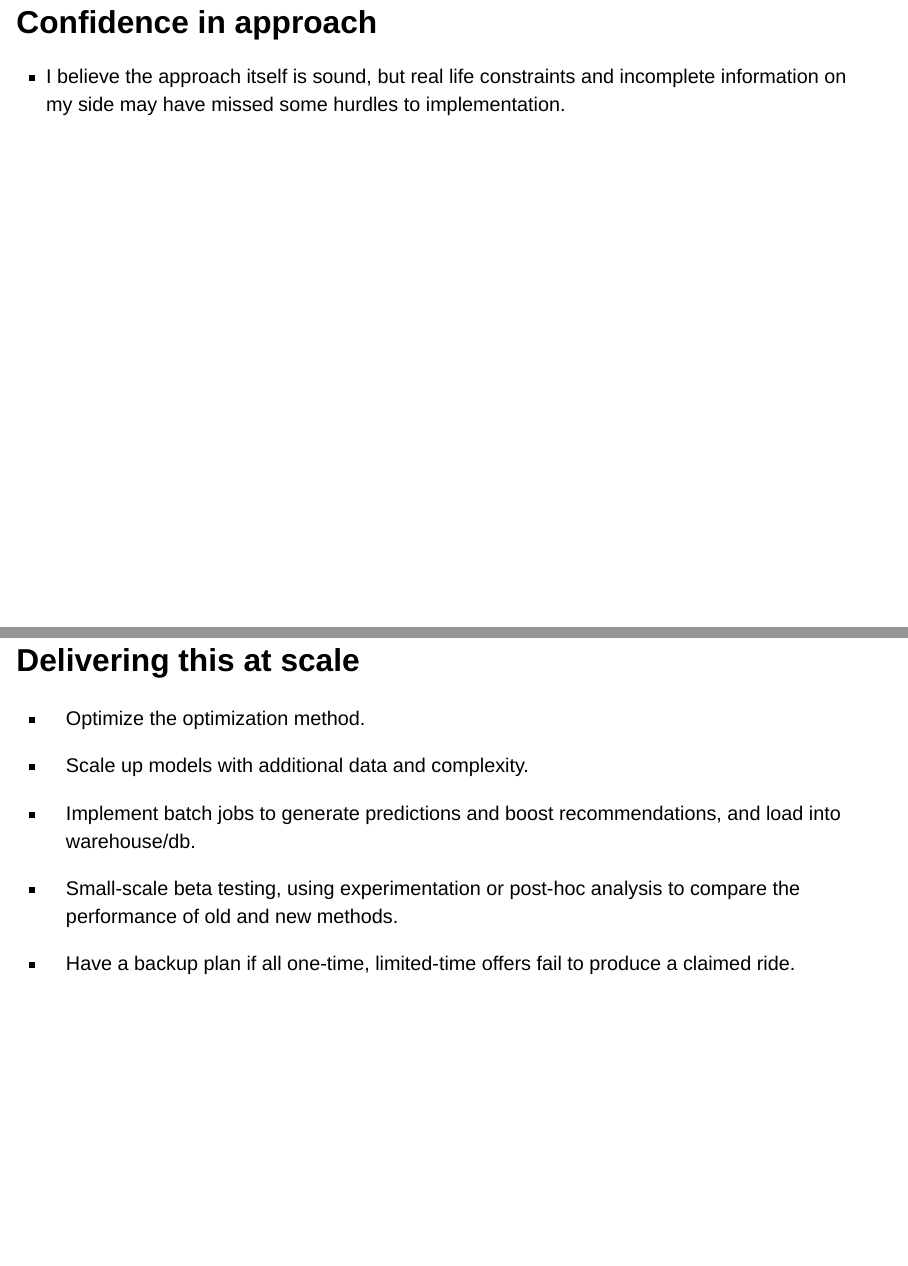
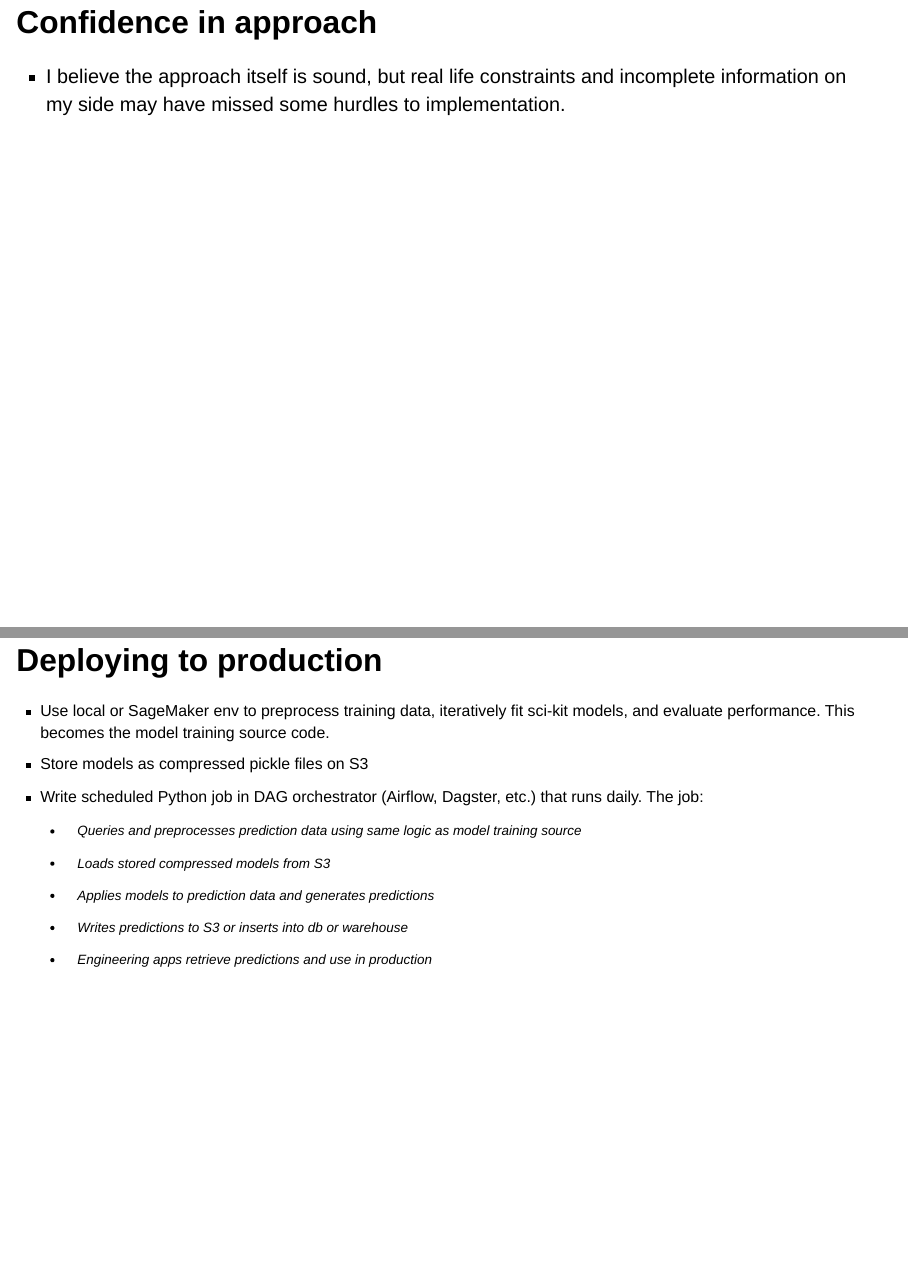
Before and after one commit to peterbarwis/hsd, a Quarto document (presentation/boost_optimization.qmd): pages 27 and 28 of 29 before the commit and pages 27 and 28 of 30 after it, joined at a grey line. Rendered offline with R 4.5, knitr and Pandoc in place of Quarto, with nearby package versions; drawn as Slidy slides in place of the format the file asks for; some code elsewhere in the file could not run offline.

Commit message:
Add slide for deploy to prod

```diff
--- a/presentation/boost_optimization.qmd
+++ b/presentation/boost_optimization.qmd
@@ -289,6 +287,23 @@ print(read_rds("assets/summary_optim_boosts.rds"))
 
 -   I believe the approach itself is sound, but real life constraints and incomplete information on my side may have missed some hurdles to implementation.
 
+## Deploying to production
+
+::: {style="font-size: 80%;"}
+-   Use local or SageMaker env to preprocess training data, iteratively fit sci-kit models, and evaluate performance. This becomes the model training source code.
+-   Store models as compressed pickle files on S3
+-   Write scheduled Python job in DAG orchestrator (Airflow, Dagster, etc.) that runs daily. The job:
+    -   Queries and preprocesses prediction data using same logic as model training source
+
+    -   Loads stored compressed models from S3
+
+    -   Applies models to prediction data and generates predictions
+
+    -   Writes predictions to S3 or inserts into db or warehouse
+
+    -   Engineering apps retrieve predictions and use in production
+:::
+
 ## Delivering this at scale
 
 -   Optimize the optimization method.
```
Also changed, not shown: presentation/boost_optimization.html, presentation/boost_optimization.qmd (4 more changed lines).
